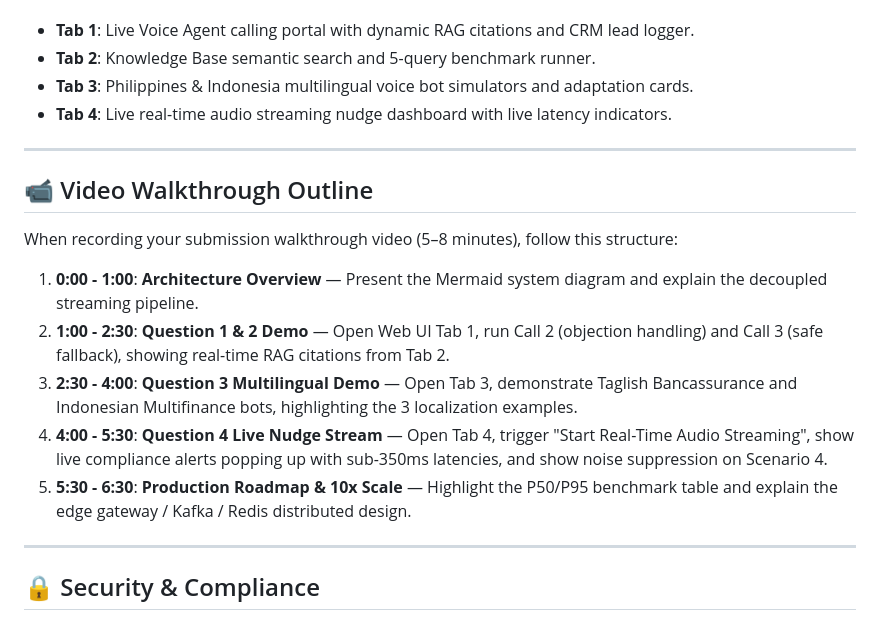
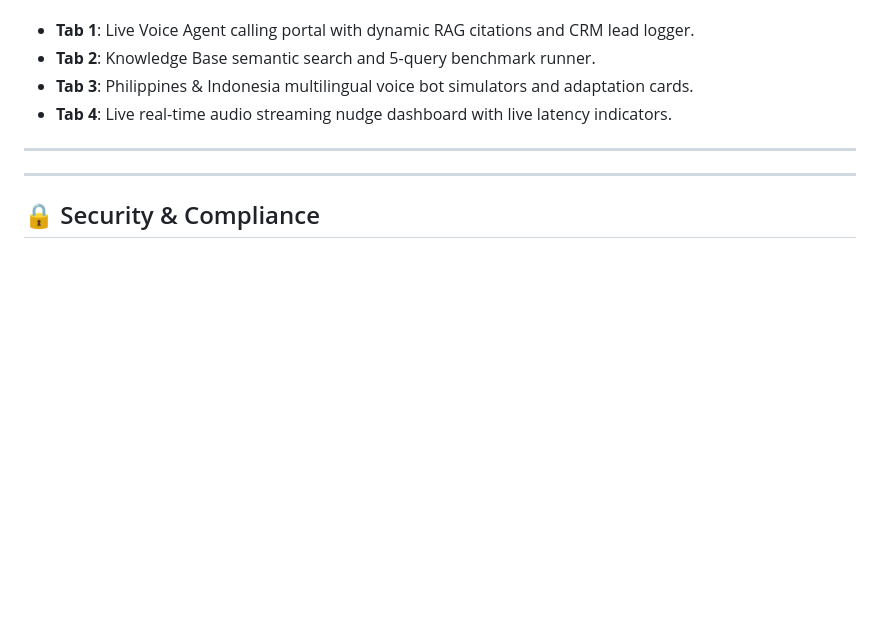
Before and after one commit to PrasoonSutapalli/ai-engineer-assessment, a Markdown page: README.md, the part around the change. Drawn GitHub-style; blank space fills up the shorter version.

Commit message:
Remove video walkthrough outline from README
Removed video walkthrough outline section from README.

```diff
--- a/README.md
+++ b/README.md
@@ -174,14 +174,6 @@ Open **`http://127.0.0.1:8000`** in your browser to access:
 
 ---
 
-## 📹 Video Walkthrough Outline
-
-When recording your submission walkthrough video (5–8 minutes), follow this structure:
-1. **0:00 - 1:00**: **Architecture Overview** — Present the Mermaid system diagram and explain the decoupled streaming pipeline.
-2. **1:00 - 2:30**: **Question 1 & 2 Demo** — Open Web UI Tab 1, run Call 2 (objection handling) and Call 3 (safe fallback), showing real-time RAG citations from Tab 2.
-3. **2:30 - 4:00**: **Question 3 Multilingual Demo** — Open Tab 3, demonstrate Taglish Bancassurance and Indonesian Multifinance bots, highlighting the 3 localization examples.
-4. **4:00 - 5:30**: **Question 4 Live Nudge Stream** — Open Tab 4, trigger "Start Real-Time Audio Streaming", show live compliance alerts popping up with sub-350ms latencies, and show noise suppression on Scenario 4.
-5. **5:30 - 6:30**: **Production Roadmap & 10x Scale** — Highlight the P50/P95 benchmark table and explain the edge gateway / Kafka / Redis distributed design.
 
 ---
 
```
